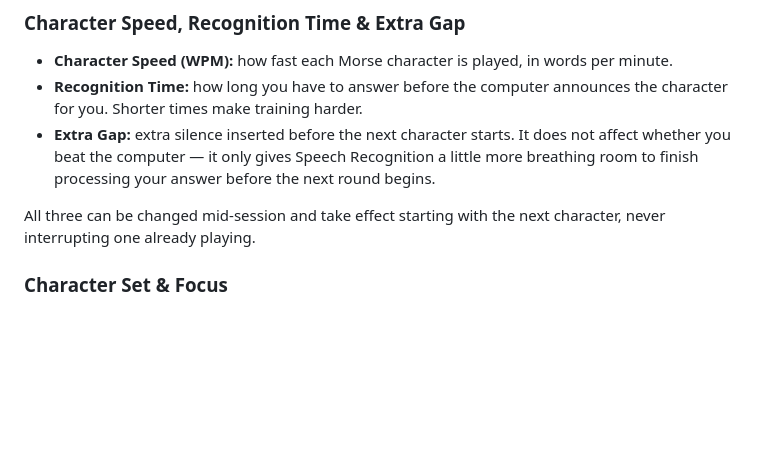
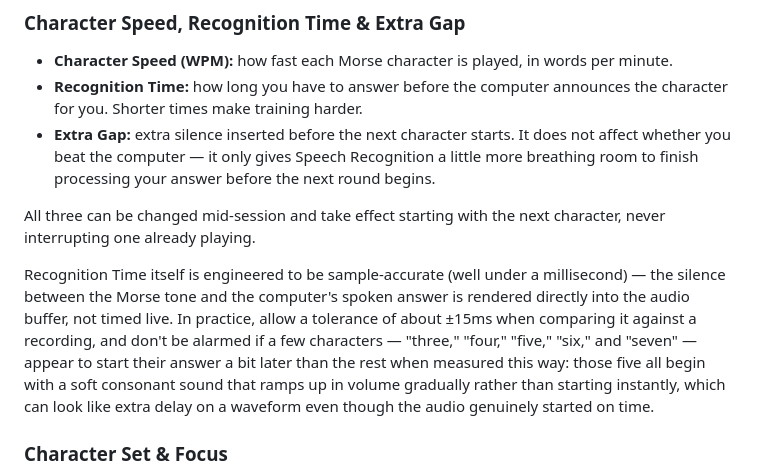
Before and after one commit to williamscody/Morse-ICR, a Markdown page: README.md, the part around the change. Rendered like a GitHub page; blank space fills up the shorter version.

Commit message:
Document Recognition Time's practical tolerance in README
Notes the ±15ms tolerance to expect when measuring Recognition Time
against a recording, and the fricative-onset words (three/four/five/
six/seven) that can appear to start later than they actually do.

Co-Authored-By: Claude Sonnet 5 <noreply@anthropic.com>

```diff
--- a/README.md
+++ b/README.md
@@ -42,6 +42,8 @@ Once a session is running, a Pause button appears next to Stop. Pause holds the
 - **Extra Gap:** extra silence inserted before the next character starts. It does not affect whether you beat the computer — it only gives Speech Recognition a little more breathing room to finish processing your answer before the next round begins.
 
 All three can be changed mid-session and take effect starting with the next character, never interrupting one already playing.
+
+Recognition Time itself is engineered to be sample-accurate (well under a millisecond) — the silence between the Morse tone and the computer's spoken answer is rendered directly into the audio buffer, not timed live. In practice, allow a tolerance of about ±15ms when comparing it against a recording, and don't be alarmed if a few characters — "three," "four," "five," "six," and "seven" — appear to start their answer a bit later than the rest when measured this way: those five all begin with a soft consonant sound that ramps up in volume gradually rather than starting instantly, which can look like extra delay on a waveform even though the audio genuinely started on time.
 
 ### Character Set & Focus
 
```
